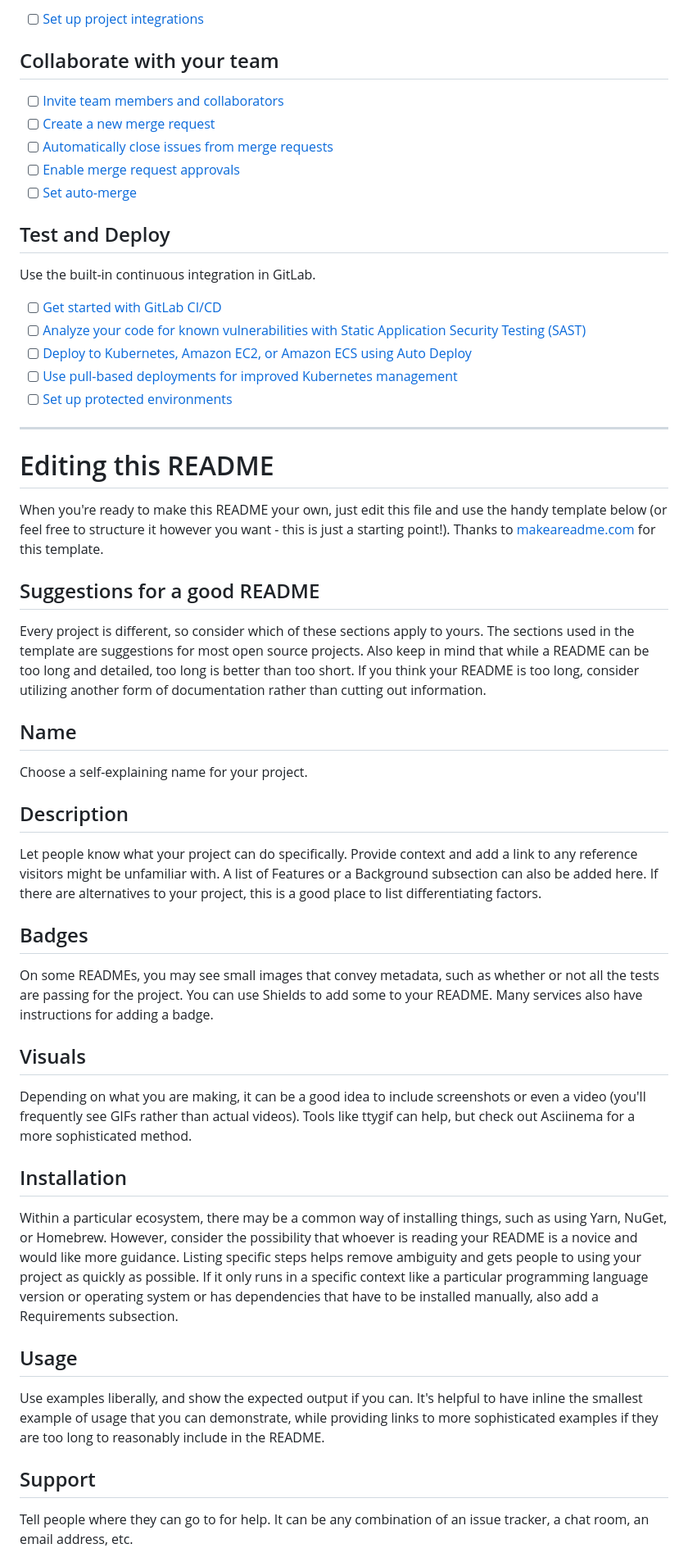
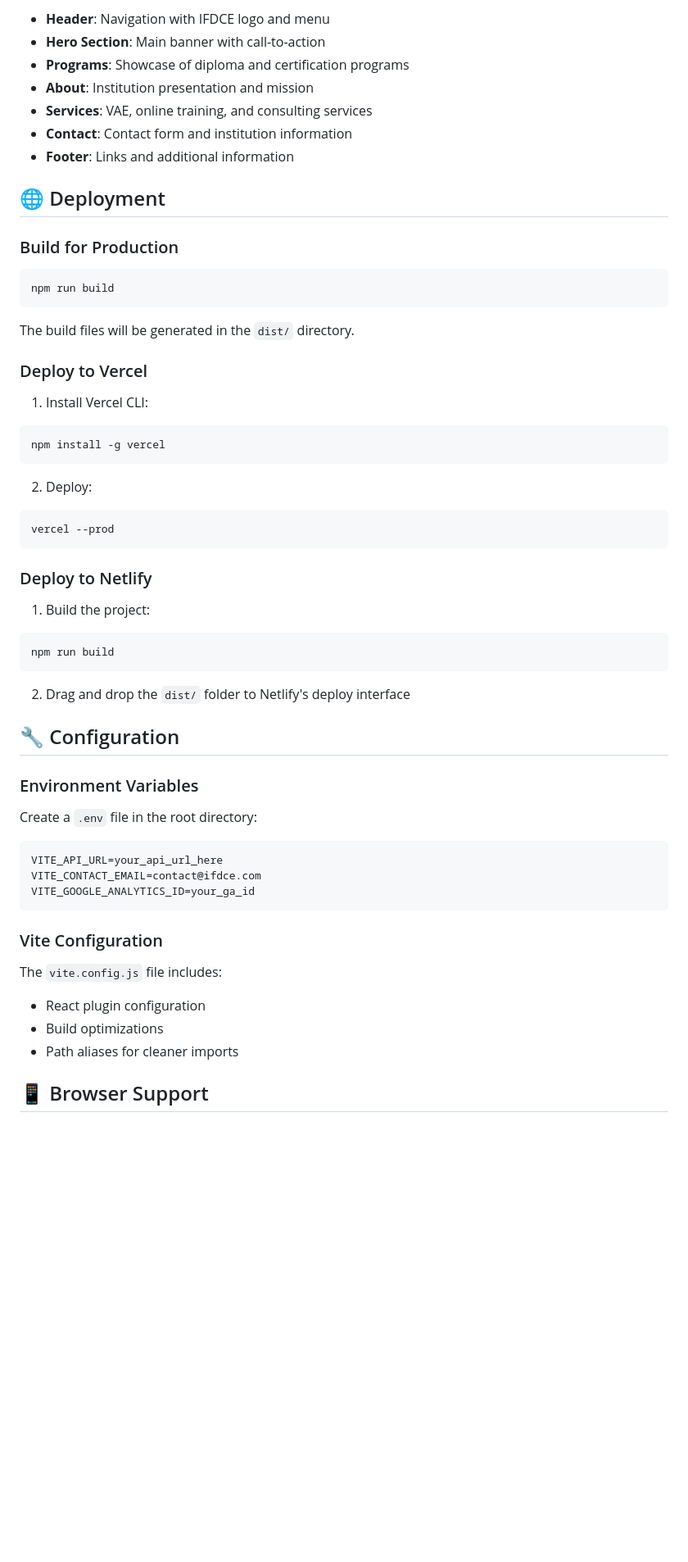
Before and after one commit to red-jen/IFDCE, a Markdown page: README.md, the part around one of its changes. Shown at 82% size. Rendered like a GitHub page; blank space fills up the shorter version.

````diff
--- a/README.md
+++ b/README.md
@@ -25,52 +83,61 @@ git push -uf origin main
 
-- [ ] [Set up project integrations](https://gitlab.com/first-reacte-project/ifdce/-/settings/integrations)
+- **Header**: Navigation with IFDCE logo and menu
+- **Hero Section**: Main banner with call-to-action
+- **Programs**: Showcase of diploma and certification programs
+- **About**: Institution presentation and mission
+- **Services**: VAE, online training, and consulting services
+- **Contact**: Contact form and institution information
+- **Footer**: Links and additional information
 
-## Collaborate with your team
+## 🌐 Deployment
 
-- [ ] [Invite team members and collaborators](https://docs.gitlab.com/ee/user/project/members/)
-- [ ] [Create a new merge request](https://docs.gitlab.com/ee/user/project/merge_requests/creating_merge_requests.html)
-- [ ] [Automatically close issues from merge requests](https://docs.gitlab.com/ee/user/project/issues/managing_issues.html#closing-issues-automatically)
-- [ ] [Enable merge request approvals](https://docs.gitlab.com/ee/user/project/merge_requests/approvals/)
-- [ ] [Set auto-merge](https://docs.gitlab.com/user/project/merge_requests/auto_merge/)
+### Build for Production
 
-## Test and Deploy
+```bash
+npm run build
+```
 
-Use the built-in continuous integration in GitLab.
+The build files will be generated in the `dist/` directory.
 
-- [ ] [Get started with GitLab CI/CD](https://docs.gitlab.com/ee/ci/quick_start/)
-- [ ] [Analyze your code for known vulnerabilities with Static Application Security Testing (SAST)](https://docs.gitlab.com/ee/user/application_security/sast/)
-- [ ] [Deploy to Kubernetes, Amazon EC2, or Amazon ECS using Auto Deploy](https://docs.gitlab.com/ee/topics/autodevops/requirements.html)
-- [ ] [Use pull-based deployments for improved Kubernetes management](https://docs.gitlab.com/ee/user/clusters/agent/)
-- [ ] [Set up protected environments](https://docs.gitlab.com/ee/ci/environments/protected_environments.html)
+### Deploy to Vercel
 
-***
+1. Install Vercel CLI:
+```bash
+npm install -g vercel
+```
 
-# Editing this README
+2. Deploy:
+```bash
+vercel --prod
+```
 
-When you're ready to make this README your own, just edit this file and use the handy template below (or feel free to structure it however you want - this is just a starting point!). Thanks to [makeareadme.com](https://www.makeareadme.com/) for this template.
+### Deploy to Netlify
 
-## Suggestions for a good README
+1. Build the project:
+```bash
+npm run build
+```
 
-Every project is different, so consider which of these sections apply to yours. The sections used in the template are suggestions for most open source projects. Also keep in mind that while a README can be too long and detailed, too long is better than too short. If you think your README is too long, consider utilizing another form of documentation rather than cutting out information.
+2. Drag and drop the `dist/` folder to Netlify's deploy interface
 
-## Name
-Choose a self-explaining name for your project.
+## 🔧 Configuration
 
-## Description
-Let people know what your project can do specifically. Provide context and add a link to any reference visitors might be unfamiliar with. A list of Features or a Background subsection can also be added here. If there are alternatives to your project, this is a good place to list differentiating factors.
+### Environment Variables
 
-## Badges
-On some READMEs, you may see small images that convey metadata, such as whether or not all the tests are passing for the project. You can use Shields to add some to your README. Many services also have instructions for adding a badge.
+Create a `.env` file in the root directory:
 
-## Visuals
-Depending on what you are making, it can be a good idea to include screenshots or even a video (you'll frequently see GIFs rather than actual videos). Tools like ttygif can help, but check out Asciinema for a more sophisticated method.
+```env
+VITE_API_URL=your_api_url_here
+VITE_CONTACT_EMAIL=contact@ifdce.com
+VITE_GOOGLE_ANALYTICS_ID=your_ga_id
+```
 
-## Installation
-Within a particular ecosystem, there may be a common way of installing things, such as using Yarn, NuGet, or Homebrew. However, consider the possibility that whoever is reading your README is a novice and would like more guidance. Listing specific steps helps remove ambiguity and gets people to using your project as quickly as possible. If it only runs in a specific context like a particular programming language version or operating system or has dependencies that have to be installed manually, also add a Requirements subsection.
+### Vite Configuration
 
-## Usage
-Use examples liberally, and show the expected output if you can. It's helpful to have inline the smallest example of usage that you can demonstrate, while providing links to more sophisticated examples if they are too long to reasonably include in the README.
+The `vite.config.js` file includes:
+- React plugin configuration
+- Build optimizations
+- Path aliases for cleaner imports
 
-## Support
-Tell people where they can go to for help. It can be any combination of an issue tracker, a chat room, an email address, etc.
+## 📱 Browser Support
 
````
Also changed, not shown: other parts of README.md (+102 -34 lines).
